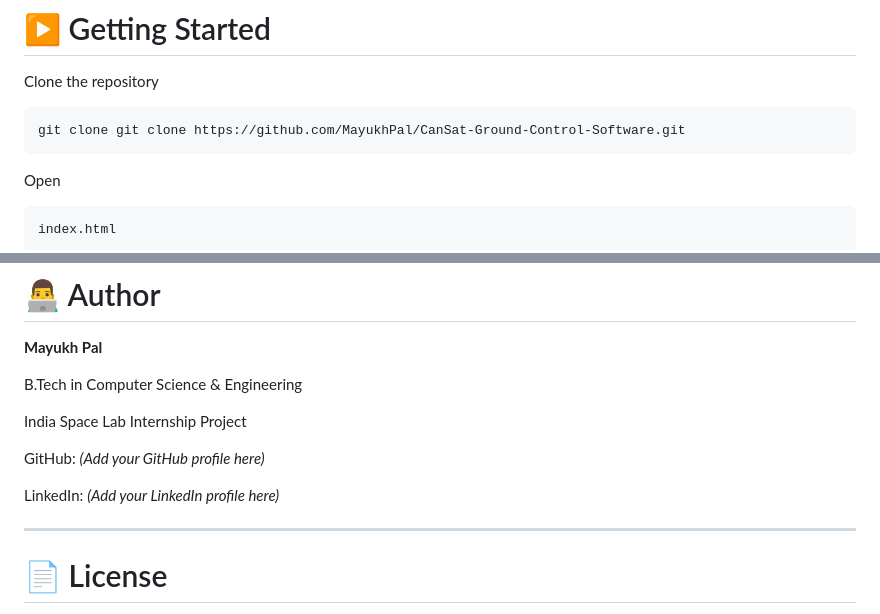
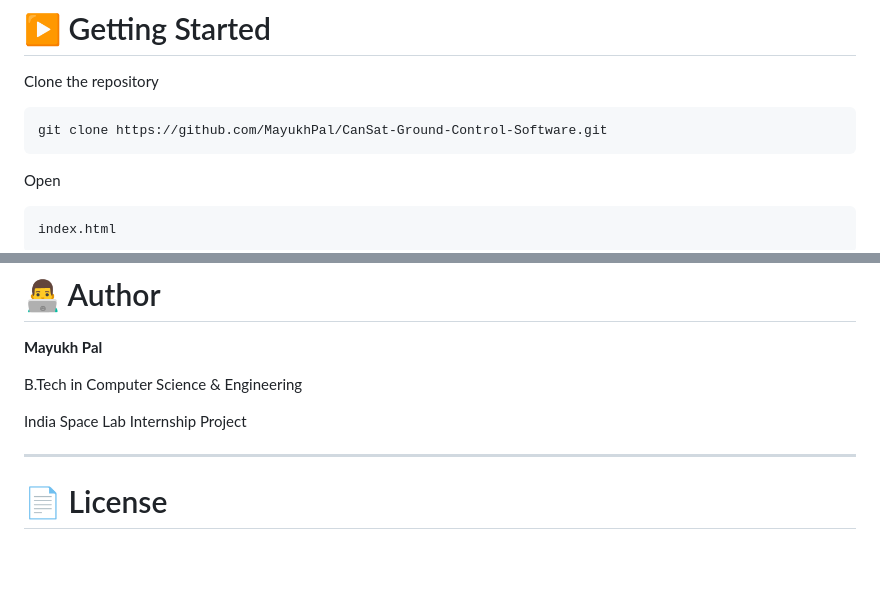
Before and after one commit to MayukhPal/CanSat-Ground-Control-Software, a Markdown page: README.md, 2 parts joined by grey strips. Rendered like a GitHub page; blank space fills up the shorter version.

Commit message:
Update author section

````diff
--- a/README.md
+++ b/README.md
@@ -188,7 +188,7 @@ CanSat-GCS
 Clone the repository
 
 ```bash
-git clone git clone https://github.com/MayukhPal/CanSat-Ground-Control-Software.git
+git clone https://github.com/MayukhPal/CanSat-Ground-Control-Software.git
 ```
 
 Open
@@ -224,10 +224,6 @@ B.Tech in Computer Science & Engineering
 
 India Space Lab Internship Project
 
-GitHub: _(Add your GitHub profile here)_
-
-LinkedIn: _(Add your LinkedIn profile here)_
-
 ---
 
 # 📄 License
````
